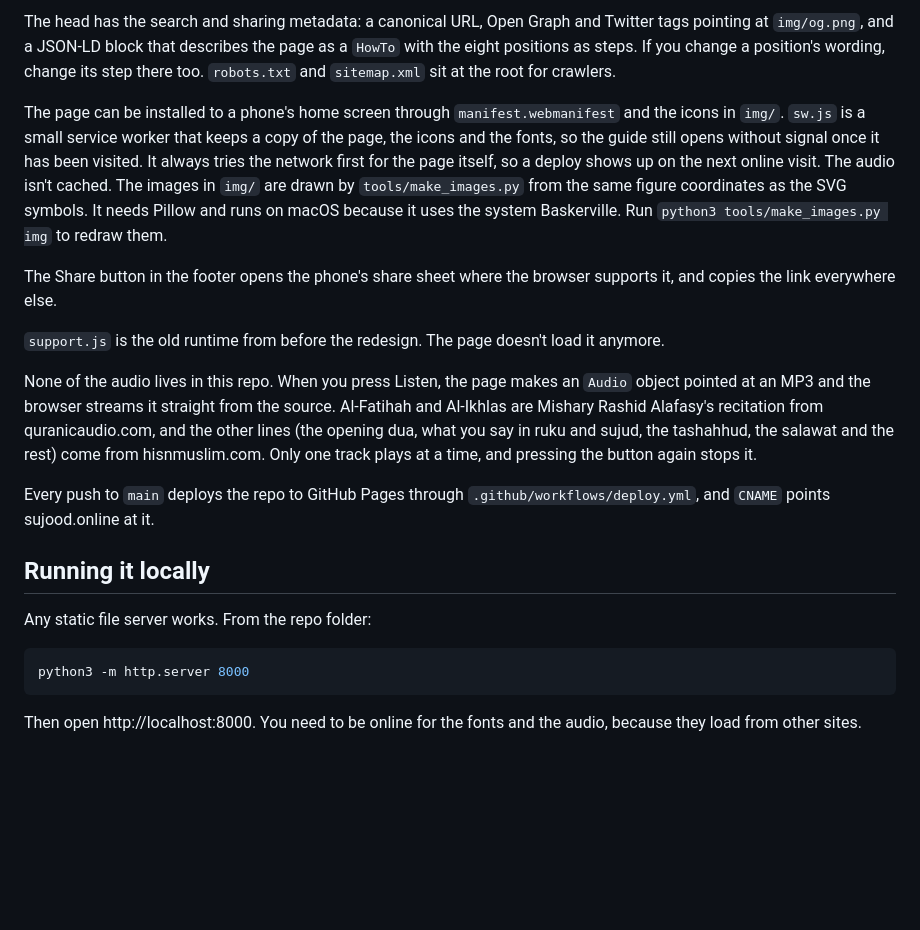
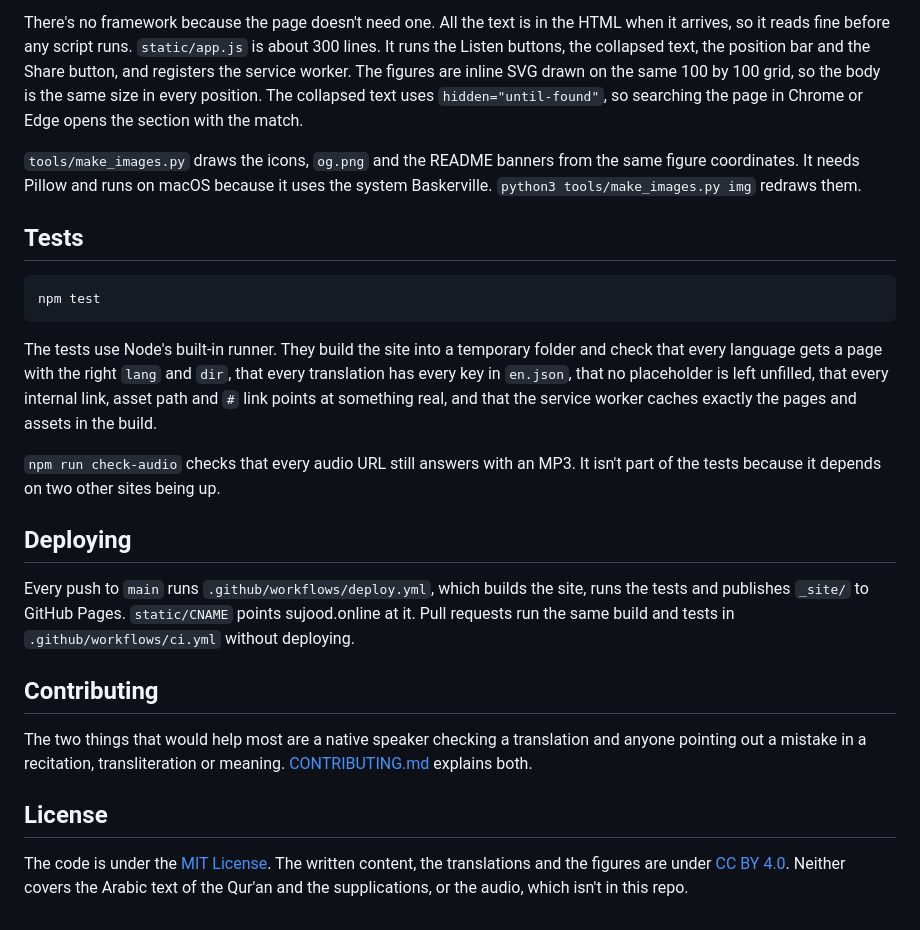
Before and after one commit to stafawashere/howtopray, a Markdown page: README.md, the part around one of its changes. Drawn GitHub-style; blank space fills up the shorter version.

````diff
--- a/README.md
+++ b/README.md
@@ -14,22 +56,26 @@ The collapsed text uses `hidden="until-found"`, so searching the page in Chrome
 
-The head has the search and sharing metadata: a canonical URL, Open Graph and Twitter tags pointing at `img/og.png`, and a JSON-LD block that describes the page as a `HowTo` with the eight positions as steps. If you change a position's wording, change its step there too. `robots.txt` and `sitemap.xml` sit at the root for crawlers.
+There's no framework because the page doesn't need one. All the text is in the HTML when it arrives, so it reads fine before any script runs. `static/app.js` is about 300 lines. It runs the Listen buttons, the collapsed text, the position bar and the Share button, and registers the service worker. The figures are inline SVG drawn on the same 100 by 100 grid, so the body is the same size in every position. The collapsed text uses `hidden="until-found"`, so searching the page in Chrome or Edge opens the section with the match.
 
-The page can be installed to a phone's home screen through `manifest.webmanifest` and the icons in `img/`. `sw.js` is a small service worker that keeps a copy of the page, the icons and the fonts, so the guide still opens without signal once it has been visited. It always tries the network first for the page itself, so a deploy shows up on the next online visit. The audio isn't cached. The images in `img/` are drawn by `tools/make_images.py` from the same figure coordinates as the SVG symbols. It needs Pillow and runs on macOS because it uses the system Baskerville. Run `python3 tools/make_images.py img` to redraw them.
+`tools/make_images.py` draws the icons, `og.png` and the README banners from the same figure coordinates. It needs Pillow and runs on macOS because it uses the system Baskerville. `python3 tools/make_images.py img` redraws them.
 
-The Share button in the footer opens the phone's share sheet where the browser supports it, and copies the link everywhere else.
-
-`support.js` is the old runtime from before the redesign. The page doesn't load it anymore.
-
-None of the audio lives in this repo. When you press Listen, the page makes an `Audio` object pointed at an MP3 and the browser streams it straight from the source. Al-Fatihah and Al-Ikhlas are Mishary Rashid Alafasy's recitation from quranicaudio.com, and the other lines (the opening dua, what you say in ruku and sujud, the tashahhud, the salawat and the rest) come from hisnmuslim.com. Only one track plays at a time, and pressing the button again stops it.
-
-Every push to `main` deploys the repo to GitHub Pages through `.github/workflows/deploy.yml`, and `CNAME` points sujood.online at it.
-
-## Running it locally
-
-Any static file server works. From the repo folder:
+## Tests
 
 ```bash
-python3 -m http.server 8000
+npm test
 ```
 
-Then open http://localhost:8000. You need to be online for the fonts and the audio, because they load from other sites.
+The tests use Node's built-in runner. They build the site into a temporary folder and check that every language gets a page with the right `lang` and `dir`, that every translation has every key in `en.json`, that no placeholder is left unfilled, that every internal link, asset path and `#` link points at something real, and that the service worker caches exactly the pages and assets in the build.
+
+`npm run check-audio` checks that every audio URL still answers with an MP3. It isn't part of the tests because it depends on two other sites being up.
+
+## Deploying
+
+Every push to `main` runs `.github/workflows/deploy.yml`, which builds the site, runs the tests and publishes `_site/` to GitHub Pages. `static/CNAME` points sujood.online at it. Pull requests run the same build and tests in `.github/workflows/ci.yml` without deploying.
+
+## Contributing
+
+The two things that would help most are a native speaker checking a translation and anyone pointing out a mistake in a recitation, transliteration or meaning. [CONTRIBUTING.md](CONTRIBUTING.md) explains both.
+
+## License
+
+The code is under the [MIT License](LICENSE). The written content, the translations and the figures are under [CC BY 4.0](LICENSE-content). Neither covers the Arabic text of the Qur'an and the supplications, or the audio, which isn't in this repo.
````
Also changed, not shown: other parts of README.md (+48 -6 lines), img/screenshot-dark.png (added), img/screenshot-light.png (added).
